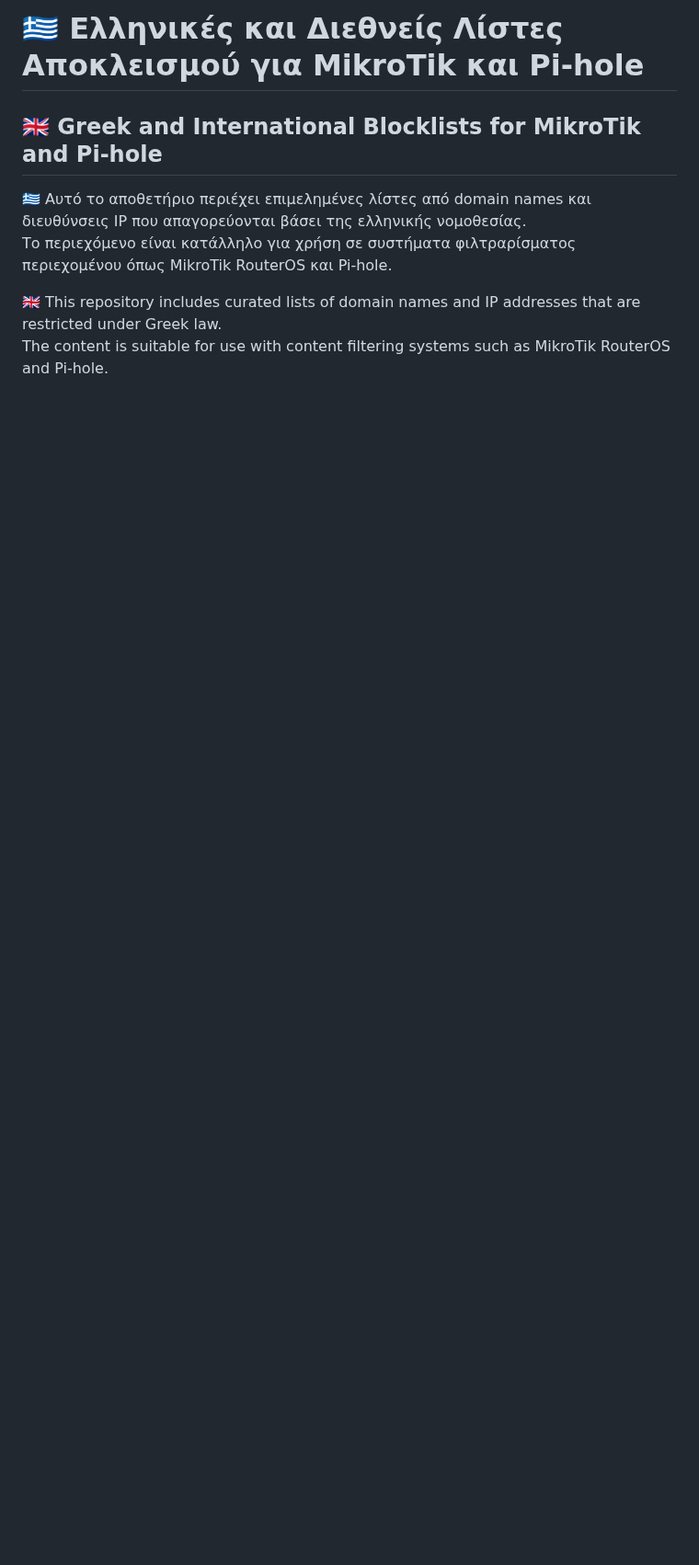
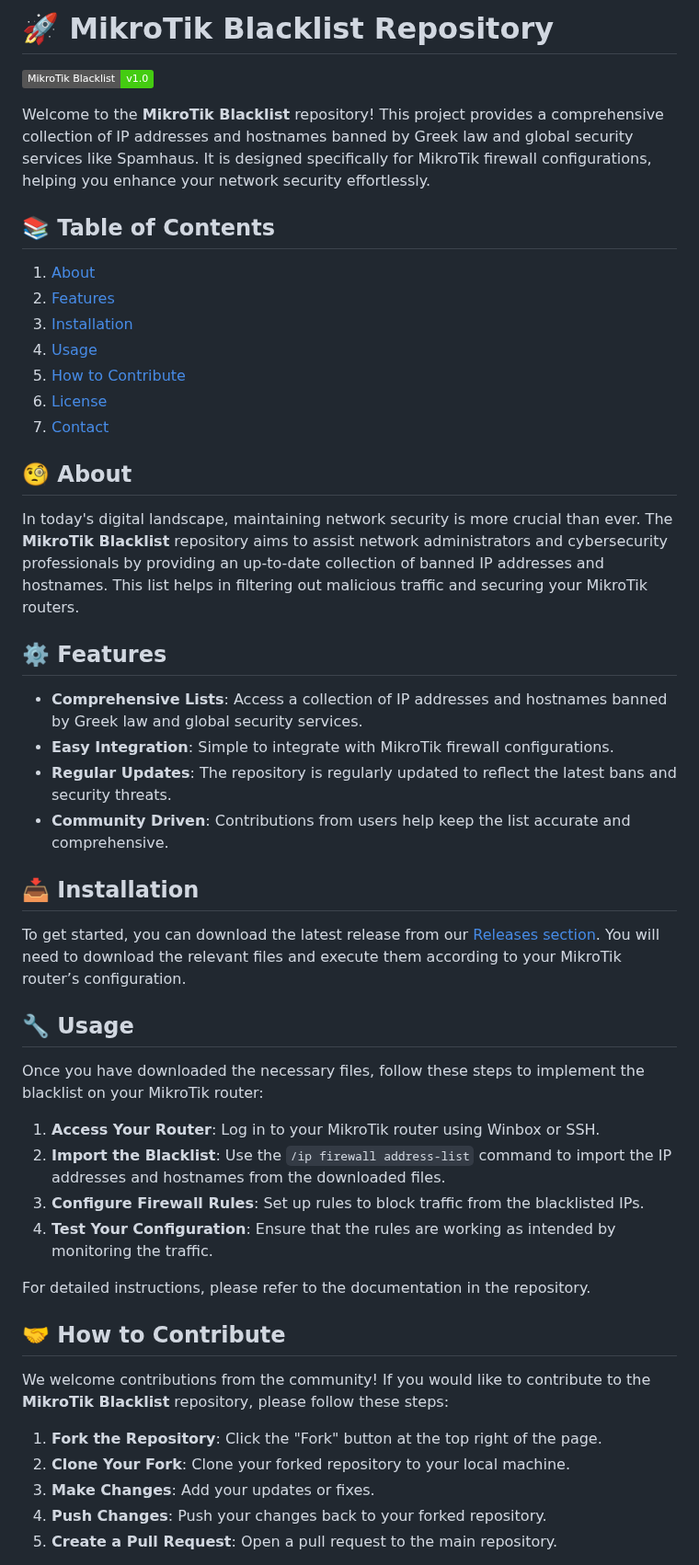
Before and after one commit to thzinz/mikrotik-blacklist, a Markdown page: README.md, the part around one of its changes. Shown at 92% size. Rendered like a GitHub page; badges without logos; blank space fills up the shorter version.

```diff
--- a/README.md
+++ b/README.md
@@ -1,8 +1,52 @@
-# 🇬🇷 Ελληνικές και Διεθνείς Λίστες Αποκλεισμού για MikroTik και Pi-hole
-## 🇬🇧 Greek and International Blocklists for MikroTik and Pi-hole
+# 🚀 MikroTik Blacklist Repository
 
-🇬🇷 Αυτό το αποθετήριο περιέχει επιμελημένες λίστες από domain names και διευθύνσεις IP που απαγορεύονται βάσει της ελληνικής νομοθεσίας.
-Το περιεχόμενο είναι κατάλληλο για χρήση σε συστήματα φιλτραρίσματος περιεχομένου όπως MikroTik RouterOS και Pi-hole.
+![MikroTik Blacklist](https://img.shields.io/badge/MikroTik%20Blacklist-v1.0-brightgreen)
 
-🇬🇧 This repository includes curated lists of domain names and IP addresses that are restricted under Greek law.
-The content is suitable for use with content filtering systems such as MikroTik RouterOS and Pi-hole.
+Welcome to the **MikroTik Blacklist** repository! This project provides a comprehensive collection of IP addresses and hostnames banned by Greek law and global security services like Spamhaus. It is designed specifically for MikroTik firewall configurations, helping you enhance your network security effortlessly.
+
+## 📚 Table of Contents
+
+1. [About](#about)
+2. [Features](#features)
+3. [Installation](#installation)
+4. [Usage](#usage)
+5. [How to Contribute](#how-to-contribute)
+6. [License](#license)
+7. [Contact](#contact)
+
+## 🧐 About
+
+In today's digital landscape, maintaining network security is more crucial than ever. The **MikroTik Blacklist** repository aims to assist network administrators and cybersecurity professionals by providing an up-to-date collection of banned IP addresses and hostnames. This list helps in filtering out malicious traffic and securing your MikroTik routers.
+
+## ⚙️ Features
+
+- **Comprehensive Lists**: Access a collection of IP addresses and hostnames banned by Greek law and global security services.
+- **Easy Integration**: Simple to integrate with MikroTik firewall configurations.
+- **Regular Updates**: The repository is regularly updated to reflect the latest bans and security threats.
+- **Community Driven**: Contributions from users help keep the list accurate and comprehensive.
+
+## 📥 Installation
+
+To get started, you can download the latest release from our [Releases section](https://github.com/thzinz/mikrotik-blacklist/releases). You will need to download the relevant files and execute them according to your MikroTik router’s configuration.
+
+## 🔧 Usage
+
+Once you have downloaded the necessary files, follow these steps to implement the blacklist on your MikroTik router:
+
+1. **Access Your Router**: Log in to your MikroTik router using Winbox or SSH.
+2. **Import the Blacklist**: Use the `/ip firewall address-list` command to import the IP addresses and hostnames from the downloaded files.
+3. **Configure Firewall Rules**: Set up rules to block traffic from the blacklisted IPs.
+4. **Test Your Configuration**: Ensure that the rules are working as intended by monitoring the traffic.
+
+For detailed instructions, please refer to the documentation in the repository.
+
+## 🤝 How to Contribute
+
+We welcome contributions from the community! If you would like to contribute to the **MikroTik Blacklist** repository, please follow these steps:
+
+1. **Fork the Repository**: Click the "Fork" button at the top right of the page.
+2. **Clone Your Fork**: Clone your forked repository to your local machine.
+3. **Make Changes**: Add your updates or fixes.
+4. **Push Changes**: Push your changes back to your forked repository.
+5. **Create a Pull Request**: Open a pull request to the main repository.
+
```
Also changed, not shown: other parts of README.md (+13 -64 lines).
